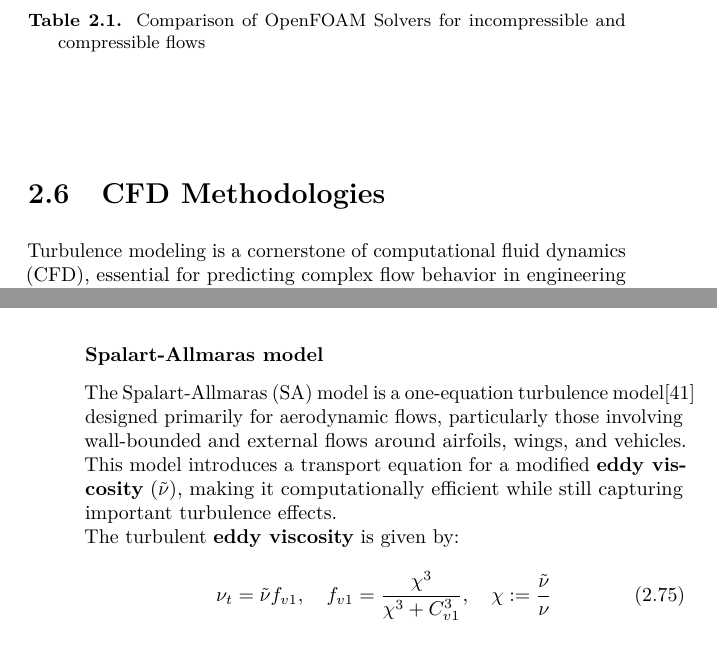
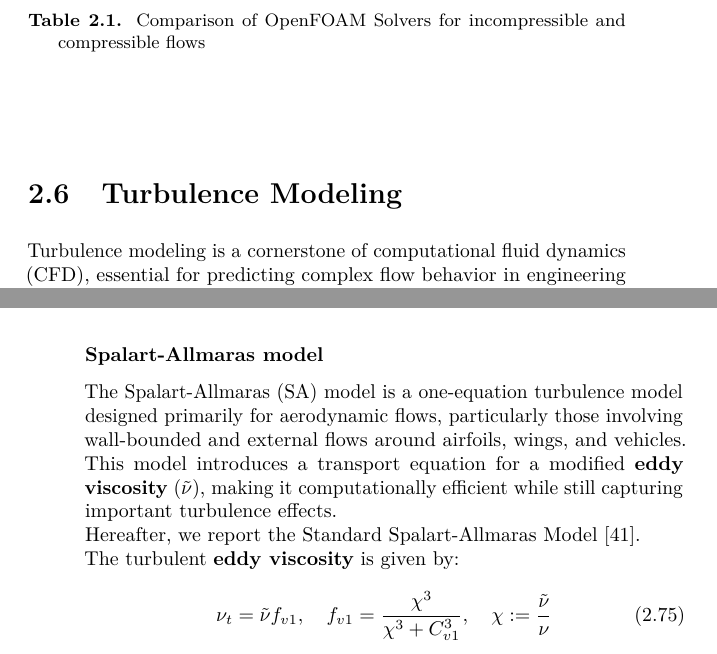
Before and after one commit to fontanadan/Tesi_sapthesis, a LaTeX thesis (THESIS_DF.tex): two parts of pages 53 and 56 of 103, joined at a grey line, cut so that both start at the same text. Compiled offline with pdfLaTeX.

Commit message:
last update

```diff
--- a/THESIS_DF.tex
+++ b/THESIS_DF.tex
@@ -985,7 +985,7 @@
 		\label{tab:comparison_OFsolvers}
 	\end{table}
 
-	\section{CFD Methodologies}
+	\section{Turbulence Modeling}
 	Turbulence modeling is a cornerstone of computational fluid dynamics (CFD), essential for predicting complex flow behavior in engineering and scientific applications. The Reynolds-Averaged Navier-Stokes (RANS) approach, widely used for its efficiency, simplifies turbulence by averaging its effects over time, making it practical for many industrial problems despite its limitations in capturing finer flow structures. Large Eddy Simulation (LES) takes a step further, directly resolving larger turbulent eddies while modeling only the smaller, more universal scales, offering a better balance between accuracy and computational cost. At the most detailed level, Direct Numerical Simulation (DNS) resolves all turbulent scales without approximation, providing the highest fidelity at an extraordinary computational expense. Each of these methods—RANS, LES, and DNS—comes with its own trade-offs, shaping their use in different contexts where turbulence must be understood and controlled.
 
 \	\subsection{Reynolds-Averaged Navier-Stokes (RANS)}
@@ -1037,7 +1037,9 @@
 	of the practical importance of such models for weather forecasting and performance prediction for engineered devices, RANS-closure modeling efforts have existed for more than a century and continue to this day. This section presents a truncated overview of the essential elements leading to the most known turbulence models that can be divided into two categories: the one equation models like the Spalart-Allmaras model, and the two-equation models like the $k-\varepsilon$ model and the $k-\omega$ model.
 
 	\subsubsection{Spalart-Allmaras model}
-	The Spalart-Allmaras (SA) model is a one-equation turbulence model\cite{SPALARTALLMARAS} designed primarily for aerodynamic flows, particularly those involving wall-bounded and external flows around airfoils, wings, and vehicles. This model introduces a transport equation for a modified \textbf{eddy viscosity} ($\tilde{\nu}$), making it computationally efficient while still capturing important turbulence effects. \\
+	The Spalart-Allmaras (SA) model is a one-equation turbulence model designed primarily for aerodynamic flows, particularly those involving wall-bounded and external flows around airfoils, wings, and vehicles. This model introduces a transport equation for a modified \textbf{eddy viscosity} ($\tilde{\nu}$), making it computationally efficient while still capturing important turbulence effects. \\
+	Hereafter, we report the Standard Spalart-Allmaras Model \cite{SPALARTALLMARAS}.
+	 \\
 	The turbulent \textbf{eddy viscosity} is given by:
 
 	\begin{equation}
```
Also changed, not shown: 4 other files.
